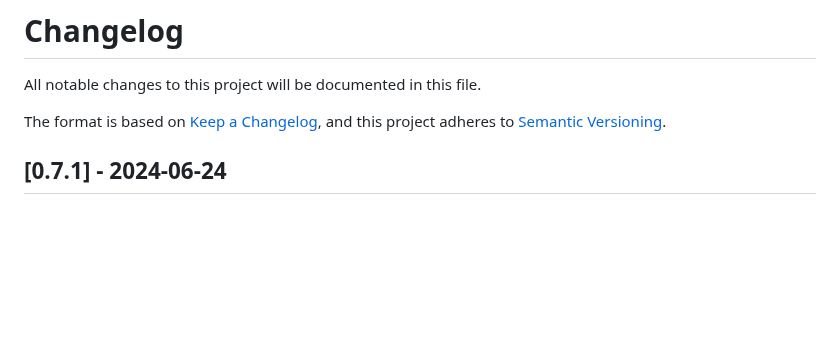
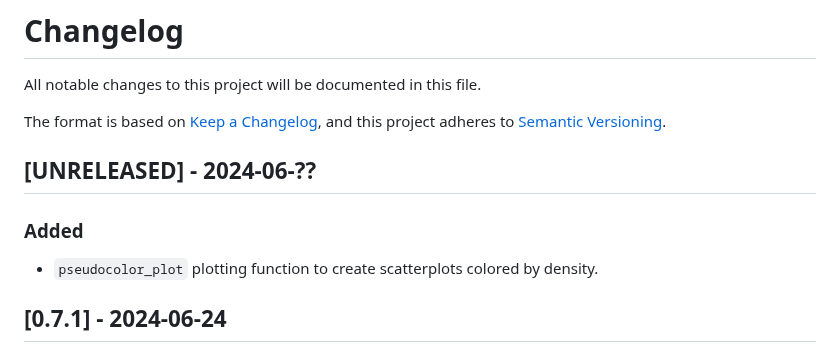
Before and after one commit to PixelgenTechnologies/pixelatorR, a Markdown page: CHANGELOG.md, the part around the change. Rendered like a GitHub page; blank space fills up the shorter version.

Commit message:
fix: added change to changelog

```diff
--- a/CHANGELOG.md
+++ b/CHANGELOG.md
@@ -4,6 +4,12 @@ All notable changes to this project will be documented in this file.
 
 The format is based on [Keep a Changelog](https://keepachangelog.com/en/1.0.0/),
 and this project adheres to [Semantic Versioning](https://semver.org/spec/v2.0.0.html).
+
+## [UNRELEASED] - 2024-06-??
+
+### Added
+
+- `pseudocolor_plot` plotting function to create scatterplots colored by density.
 
 ## [0.7.1] - 2024-06-24
 
```
